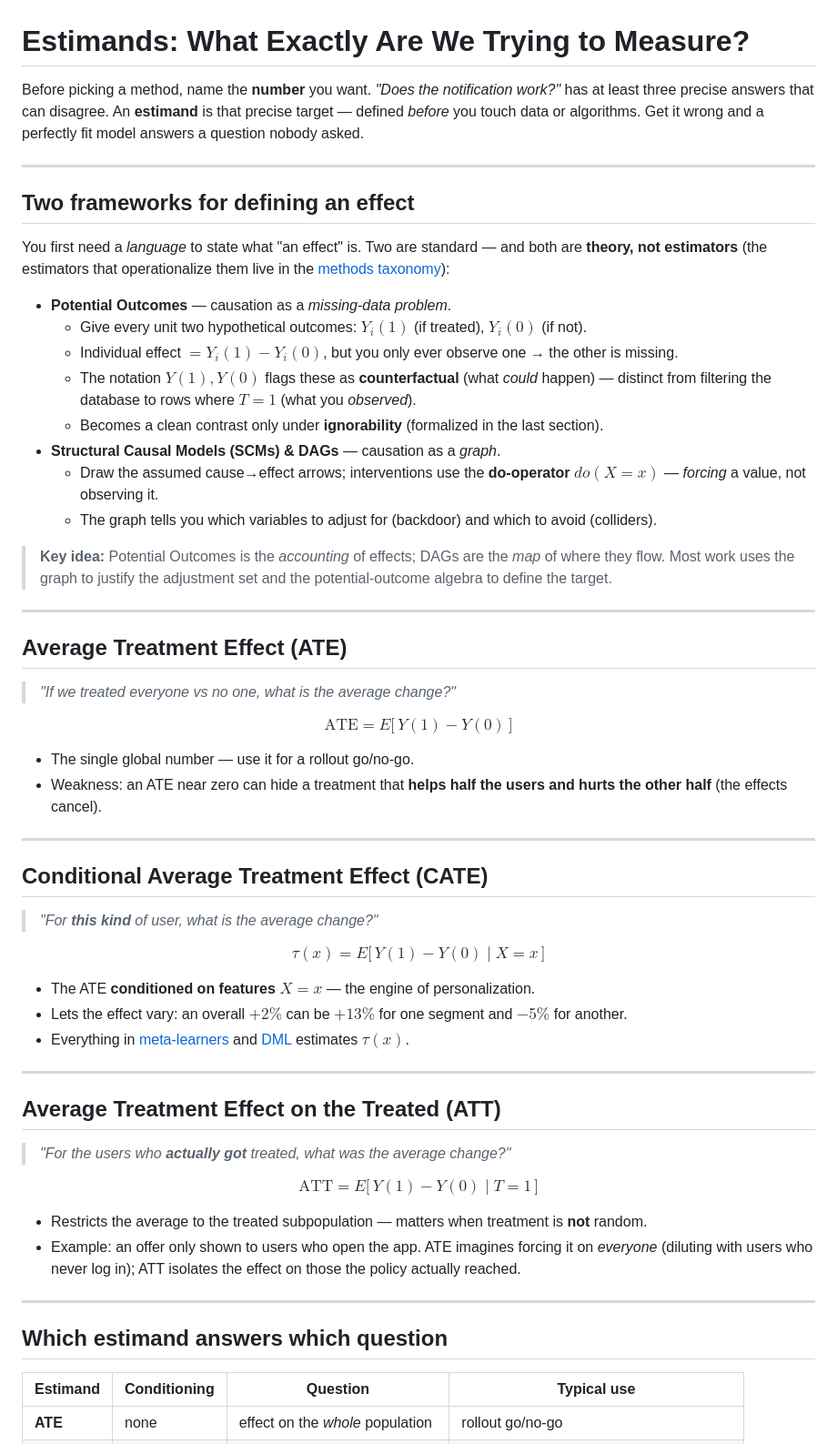
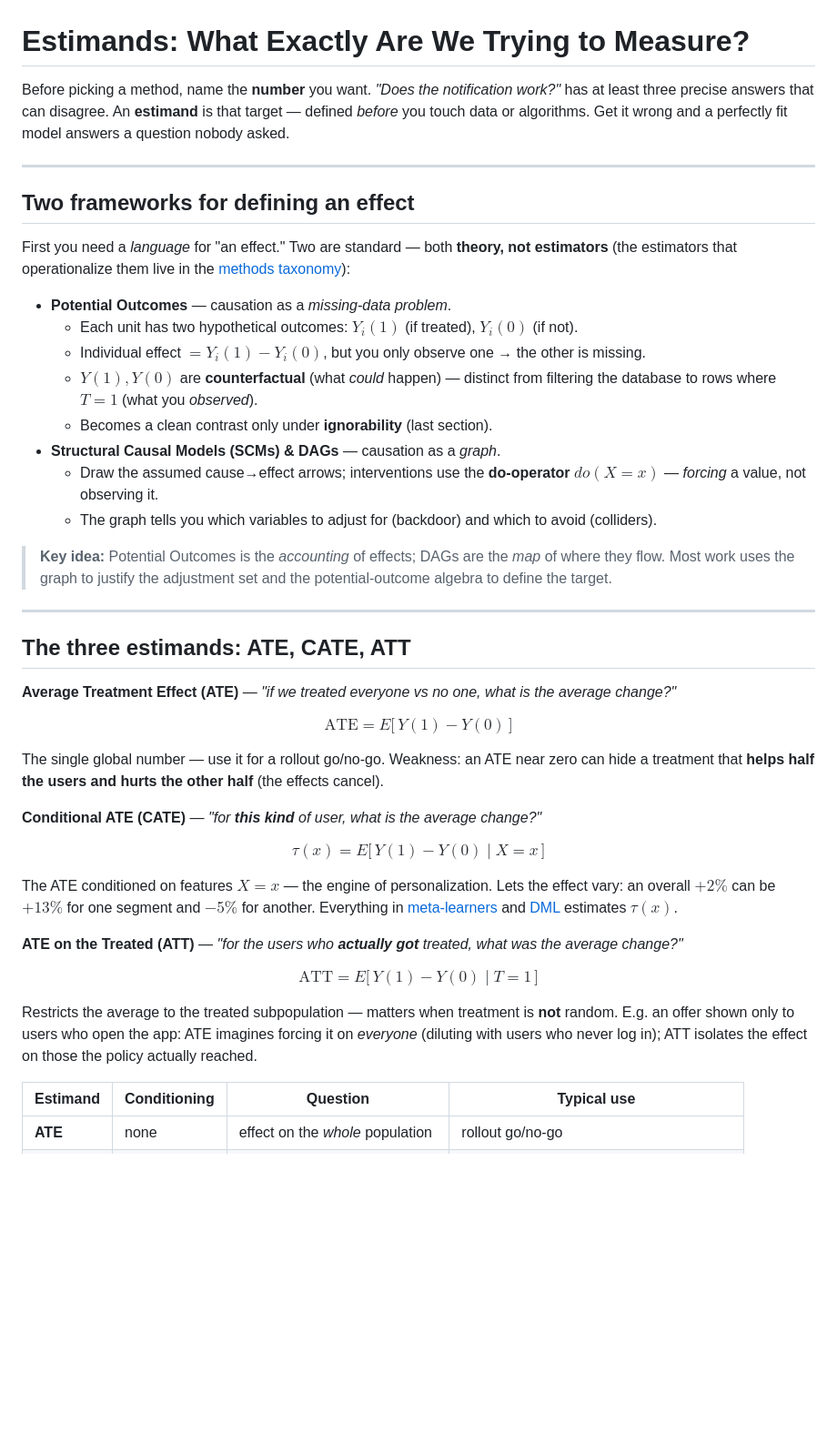
Before and after one commit to sam-stat/ml_dl_basics, a Markdown page: causal_methods/02_estimands.md, the part around one of its changes. Shown at 91% size. GitHub-like rendering; blank space fills up the shorter version.

```diff
--- a/causal_methods/02_estimands.md
+++ b/causal_methods/02_estimands.md
@@ -1,23 +1,22 @@
 # Estimands: What Exactly Are We Trying to Measure?
 
 Before picking a method, name the **number** you want. *"Does the notification work?"* has at least
-three precise answers that can disagree. An **estimand** is that precise target — defined *before* you
-touch data or algorithms. Get it wrong and a perfectly fit model answers a question nobody asked.
+three precise answers that can disagree. An **estimand** is that target — defined *before* you touch
+data or algorithms. Get it wrong and a perfectly fit model answers a question nobody asked.
 
 ---
 
 ## Two frameworks for defining an effect
 
-You first need a *language* to state what "an effect" is. Two are standard — and both are **theory,
-not estimators** (the estimators that operationalize them live in the
-[methods taxonomy](03_methods_taxonomy.md)):
+First you need a *language* for "an effect." Two are standard — both **theory, not estimators** (the
+estimators that operationalize them live in the [methods taxonomy](03_methods_taxonomy.md)):
 
 - **Potential Outcomes** — causation as a *missing-data problem*.
-  - Give every unit two hypothetical outcomes: $Y_i(1)$ (if treated), $Y_i(0)$ (if not).
-  - Individual effect $= Y_i(1) - Y_i(0)$, but you only ever observe one → the other is missing.
-  - The notation $Y(1), Y(0)$ flags these as **counterfactual** (what *could* happen) — distinct from
-    filtering the database to rows where $T=1$ (what you *observed*).
-  - Becomes a clean contrast only under **ignorability** (formalized in the last section).
+  - Each unit has two hypothetical outcomes: $Y_i(1)$ (if treated), $Y_i(0)$ (if not).
+  - Individual effect $= Y_i(1) - Y_i(0)$, but you only observe one → the other is missing.
+  - $Y(1), Y(0)$ are **counterfactual** (what *could* happen) — distinct from filtering the database
+    to rows where $T=1$ (what you *observed*).
+  - Becomes a clean contrast only under **ignorability** (last section).
 - **Structural Causal Models (SCMs) & DAGs** — causation as a *graph*.
   - Draw the assumed cause→effect arrows; interventions use the **do-operator** $do(X=x)$ — *forcing*
     a value, not observing it.
@@ -29,44 +28,31 @@ not estimators** (the estimators that operationalize them live in the
 
 ---
 
-## Average Treatment Effect (ATE)
+## The three estimands: ATE, CATE, ATT
 
-> *"If we treated everyone vs no one, what is the average change?"*
+**Average Treatment Effect (ATE)** — *"if we treated everyone vs no one, what is the average change?"*
 
 $$\text{ATE} = E\big[\,Y(1) - Y(0)\,\big]$$
 
-- The single global number — use it for a rollout go/no-go.
-- Weakness: an ATE near zero can hide a treatment that **helps half the users and hurts the other
-  half** (the effects cancel).
+The single global number — use it for a rollout go/no-go. Weakness: an ATE near zero can hide a
+treatment that **helps half the users and hurts the other half** (the effects cancel).
 
----
-
-## Conditional Average Treatment Effect (CATE)
-
-> *"For **this kind** of user, what is the average change?"*
+**Conditional ATE (CATE)** — *"for **this kind** of user, what is the average change?"*
 
 $$\tau(x) = E\big[\,Y(1) - Y(0) \mid X = x\,\big]$$
 
-- The ATE **conditioned on features** $X = x$ — the engine of personalization.
-- Lets the effect vary: an overall $+2\%$ can be $+13\%$ for one segment and $-5\%$ for another.
-- Everything in [meta-learners](05_meta_learners.md) and [DML](06_double_machine_learning.md)
-  estimates $\tau(x)$.
+The ATE conditioned on features $X = x$ — the engine of personalization. Lets the effect vary: an
+overall $+2\%$ can be $+13\%$ for one segment and $-5\%$ for another. Everything in
+[meta-learners](05_meta_learners.md) and [DML](06_double_machine_learning.md) estimates $\tau(x)$.
 
----
-
-## Average Treatment Effect on the Treated (ATT)
-
-> *"For the users who **actually got** treated, what was the average change?"*
+**ATE on the Treated (ATT)** — *"for the users who **actually got** treated, what was the average
+change?"*
 
 $$\text{ATT} = E\big[\,Y(1) - Y(0) \mid T = 1\,\big]$$
 
-- Restricts the average to the treated subpopulation — matters when treatment is **not** random.
-- Example: an offer only shown to users who open the app. ATE imagines forcing it on *everyone*
-  (diluting with users who never log in); ATT isolates the effect on those the policy actually reached.
-
----
-
-## Which estimand answers which question
+Restricts the average to the treated subpopulation — matters when treatment is **not** random. E.g. an
+offer shown only to users who open the app: ATE imagines forcing it on *everyone* (diluting with users
+who never log in); ATT isolates the effect on those the policy actually reached.
 
 | Estimand | Conditioning | Question | Typical use |
 |----------|-------------|----------|-------------|
```
Also changed, not shown: other parts of causal_methods/02_estimands.md (+4 -5 lines), causal_methods/01_foundations.md (+47 -57 lines), causal_methods/03_methods_taxonomy.md (+0 -2 lines).
